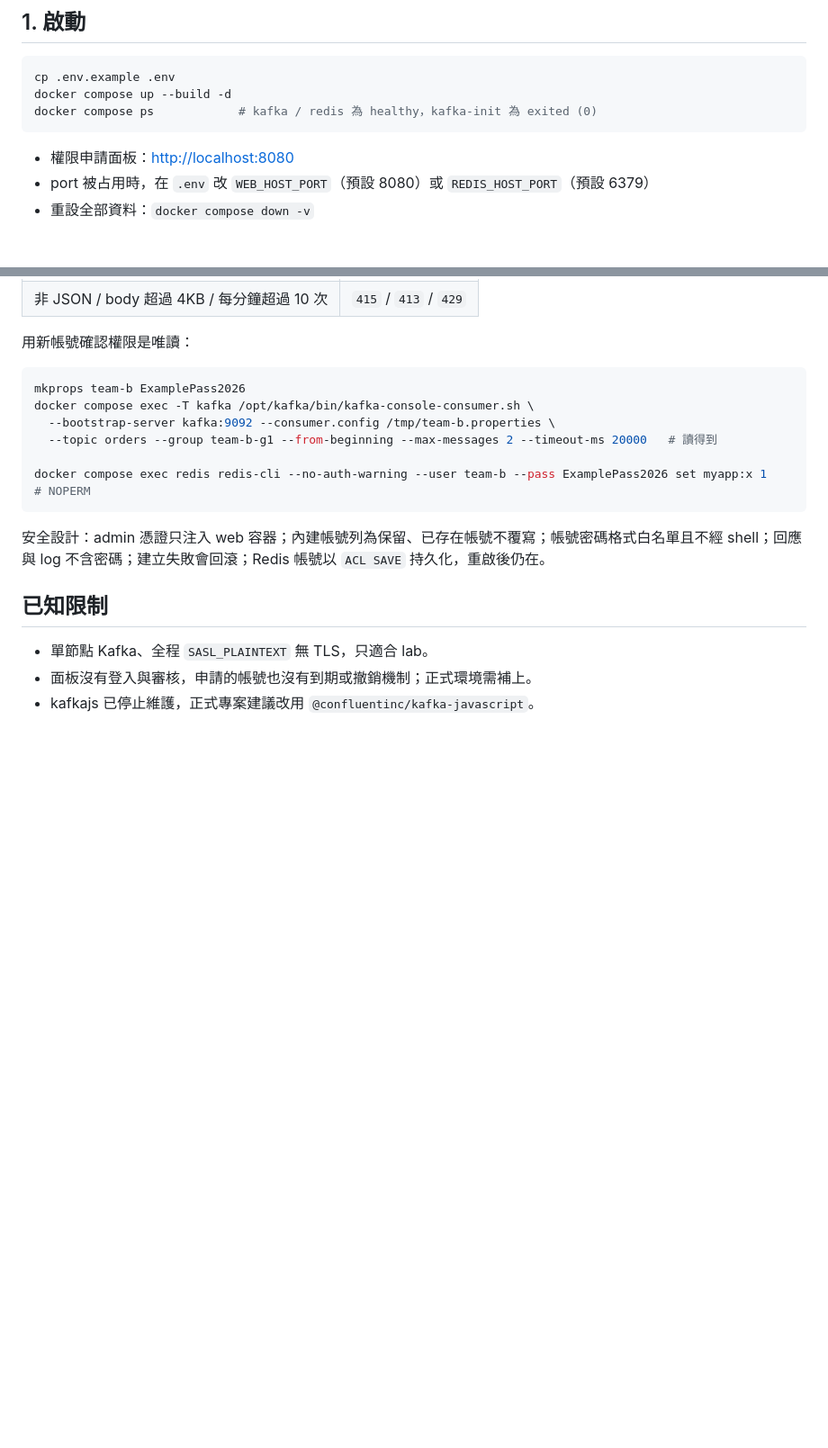
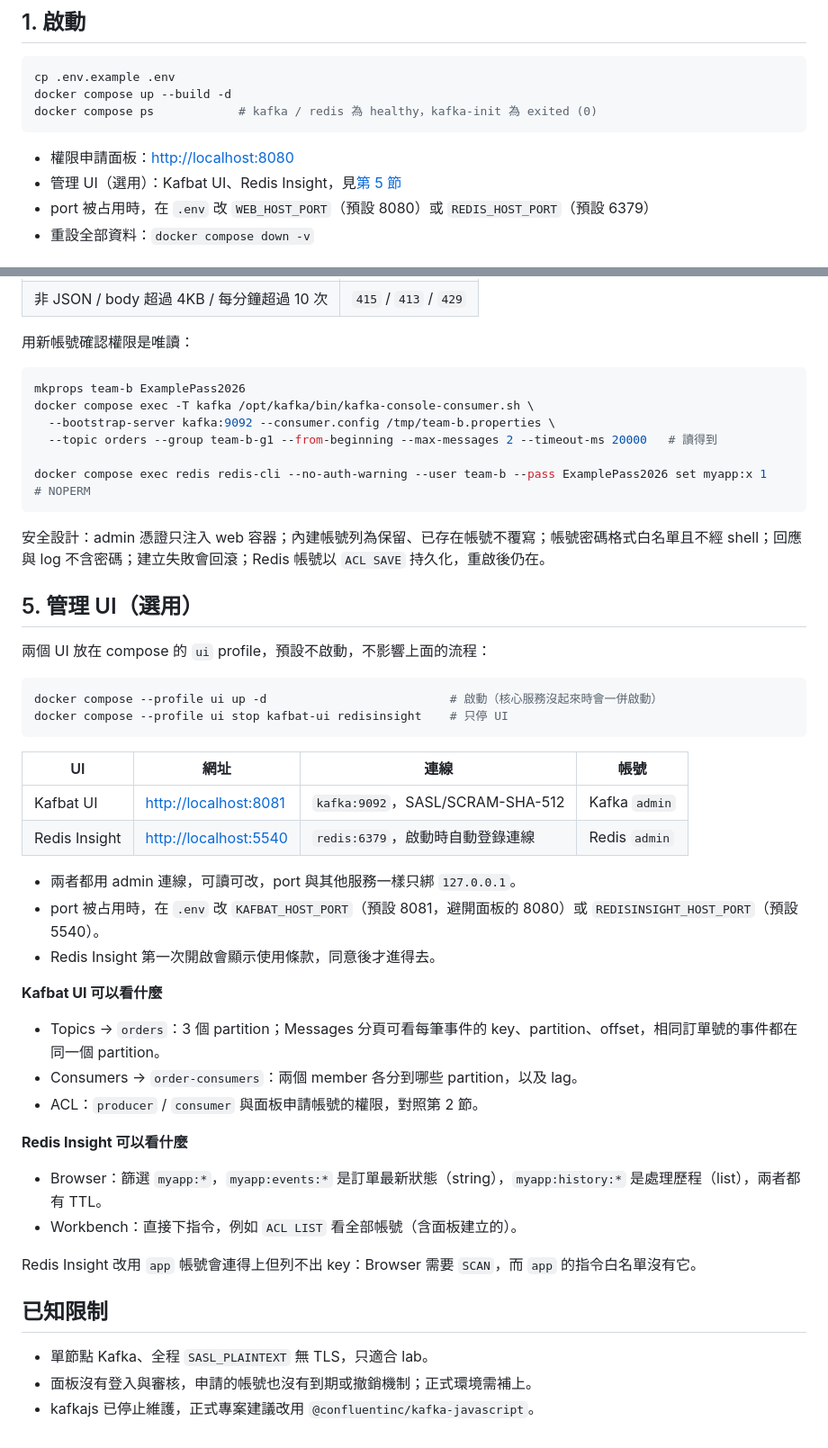
Before and after one commit to Graylee0128/kafka-redis-acl-lab, a Markdown page: README.md, 2 parts joined by grey strips. Shown at 90% size. Rendered like a GitHub page; blank space fills up the shorter version.

Commit message:
docs: add Kafbat UI and Redis Insight usage to README

````diff
--- a/README.md
+++ b/README.md
@@ -17,6 +17,7 @@ docker compose ps            # kafka / redis 為 healthy，kafka-init 為 exited
 ```
 
 - 權限申請面板：<http://localhost:8080>
+- 管理 UI（選用）：Kafbat UI、Redis Insight，見[第 5 節](#5-管理-ui選用)
 - port 被占用時，在 `.env` 改 `WEB_HOST_PORT`（預設 8080）或 `REDIS_HOST_PORT`（預設 6379）
 - 重設全部資料：`docker compose down -v`
 
@@ -175,6 +176,37 @@ docker compose exec redis redis-cli --no-auth-warning --user team-b --pass Examp
 
 安全設計：admin 憑證只注入 web 容器；內建帳號列為保留、已存在帳號不覆寫；帳號密碼格式白名單且不經 shell；回應與 log 不含密碼；建立失敗會回滾；Redis 帳號以 `ACL SAVE` 持久化，重啟後仍在。
 
+## 5. 管理 UI（選用）
+
+兩個 UI 放在 compose 的 `ui` profile，預設不啟動，不影響上面的流程：
+
+```bash
+docker compose --profile ui up -d                          # 啟動（核心服務沒起來時會一併啟動）
+docker compose --profile ui stop kafbat-ui redisinsight    # 只停 UI
+```
+
+| UI | 網址 | 連線 | 帳號 |
+|---|---|---|---|
+| Kafbat UI | <http://localhost:8081> | `kafka:9092`，SASL/SCRAM-SHA-512 | Kafka `admin` |
+| Redis Insight | <http://localhost:5540> | `redis:6379`，啟動時自動登錄連線 | Redis `admin` |
+
+- 兩者都用 admin 連線，可讀可改，port 與其他服務一樣只綁 `127.0.0.1`。
+- port 被占用時，在 `.env` 改 `KAFBAT_HOST_PORT`（預設 8081，避開面板的 8080）或 `REDISINSIGHT_HOST_PORT`（預設 5540）。
+- Redis Insight 第一次開啟會顯示使用條款，同意後才進得去。
+
+**Kafbat UI 可以看什麼**
+
+- Topics → `orders`：3 個 partition；Messages 分頁可看每筆事件的 key、partition、offset，相同訂單號的事件都在同一個 partition。
+- Consumers → `order-consumers`：兩個 member 各分到哪些 partition，以及 lag。
+- ACL：`producer` / `consumer` 與面板申請帳號的權限，對照第 2 節。
+
+**Redis Insight 可以看什麼**
+
+- Browser：篩選 `myapp:*`，`myapp:events:*` 是訂單最新狀態（string），`myapp:history:*` 是處理歷程（list），兩者都有 TTL。
+- Workbench：直接下指令，例如 `ACL LIST` 看全部帳號（含面板建立的）。
+
+Redis Insight 改用 `app` 帳號會連得上但列不出 key：Browser 需要 `SCAN`，而 `app` 的指令白名單沒有它。
+
 ## 已知限制
 
 - 單節點 Kafka、全程 `SASL_PLAINTEXT` 無 TLS，只適合 lab。
````
